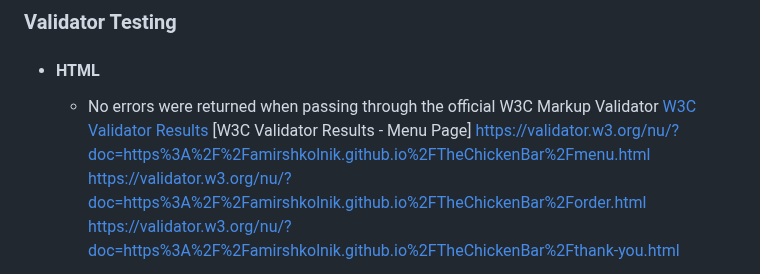
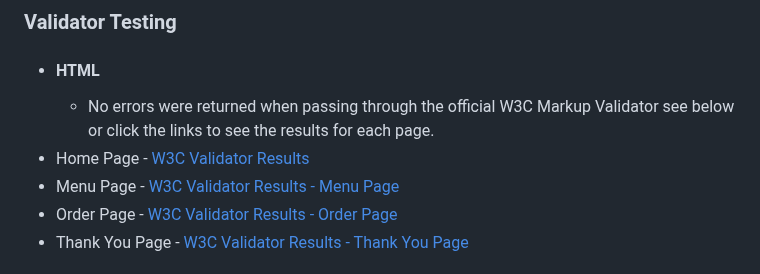
Before and after one commit to AmirShkolnik/TheChickenBar, a Markdown page: README.md, the part around one of its changes. Drawn GitHub-style.

Commit message:
readme -update testing html section

```diff
--- a/README.md
+++ b/README.md
@@ -131,9 +131,9 @@ When you're hungry, you want food right away, ordering food online should be eas
 
 ### Validator Testing
 - #### HTML
-    - No errors were returned when passing through the official W3C Markup Validator
-[W3C Validator Results](https://validator.w3.org/nu/?doc=https%3A%2F%2Famirshkolnik.github.io%2FTheChickenBar%2F)
-[W3C Validator Results - Menu Page] https://validator.w3.org/nu/?doc=https%3A%2F%2Famirshkolnik.github.io%2FTheChickenBar%2Fmenu.html
-        https://validator.w3.org/nu/?doc=https%3A%2F%2Famirshkolnik.github.io%2FTheChickenBar%2Forder.html
-        https://validator.w3.org/nu/?doc=https%3A%2F%2Famirshkolnik.github.io%2FTheChickenBar%2Fthank-you.html
+    - No errors were returned when passing through the official W3C Markup Validator see below or click the links to see the results for each page.
+- Home Page - [W3C Validator Results](https://validator.w3.org/nu/?doc=https%3A%2F%2Famirshkolnik.github.io%2FTheChickenBar%2F)
+- Menu Page - [W3C Validator Results - Menu Page](https://validator.w3.org/nu/?doc=https%3A%2F%2Famirshkolnik.github.io%2FTheChickenBar%2Fmenu.html)
+- Order Page - [W3C Validator Results - Order Page](https://validator.w3.org/nu/?doc=https%3A%2F%2Famirshkolnik.github.io%2FTheChickenBar%2Forder.html)
+- Thank You Page - [W3C Validator Results - Thank You Page](https://validator.w3.org/nu/?doc=https%3A%2F%2Famirshkolnik.github.io%2FTheChickenBar%2Fthank-you.html)
 
```
Also changed, not shown: other parts of README.md (+2 -2 lines).
